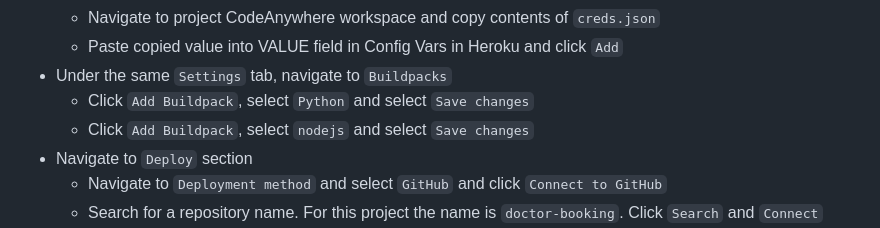
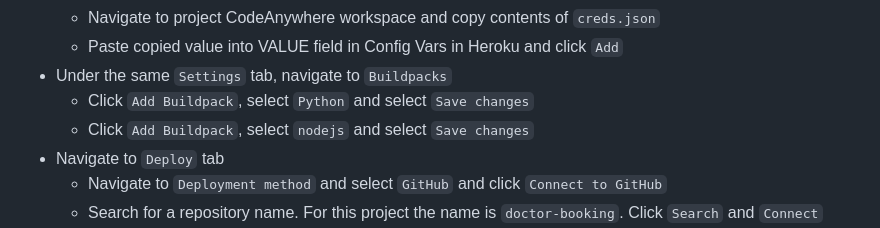
Before and after one commit to ijokpy/doctor-booking, a Markdown page: README.md, the part around the change. Rendered like a GitHub page.

Commit message:
Minor updates to deployment section in README

```diff
--- a/README.md
+++ b/README.md
@@ -152,7 +152,7 @@ The booking system is built as a milestone Project#3 for Code Institute Full Sta
 - Under the same `Settings` tab, navigate to `Buildpacks`
     - Click `Add Buildpack`, select `Python` and select `Save changes`
     - Click `Add Buildpack`, select `nodejs` and select `Save changes`
-- Navigate to `Deploy` section
+- Navigate to `Deploy` tab
     - Navigate to `Deployment method` and select `GitHub` and click `Connect to GitHub`
     - Search for a repository name. For this project the name is `doctor-booking`. Click `Search` and `Connect`
 - Navigate to Automatic deploys and select `Enable Automatic Deploys`
```
